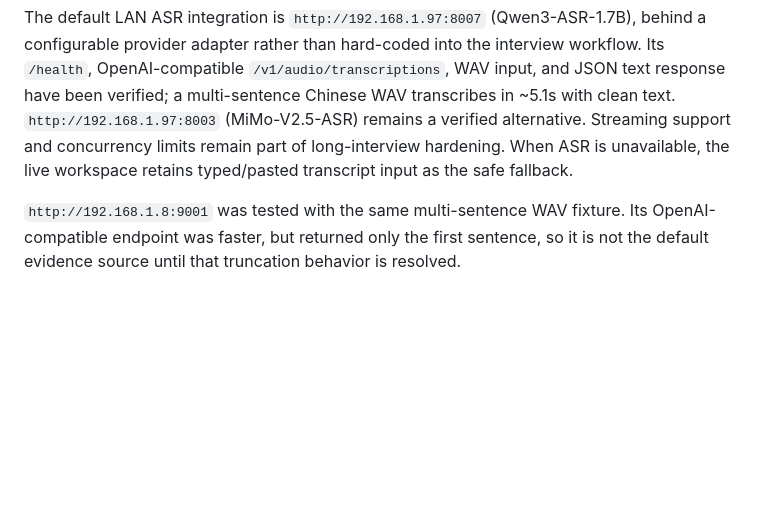
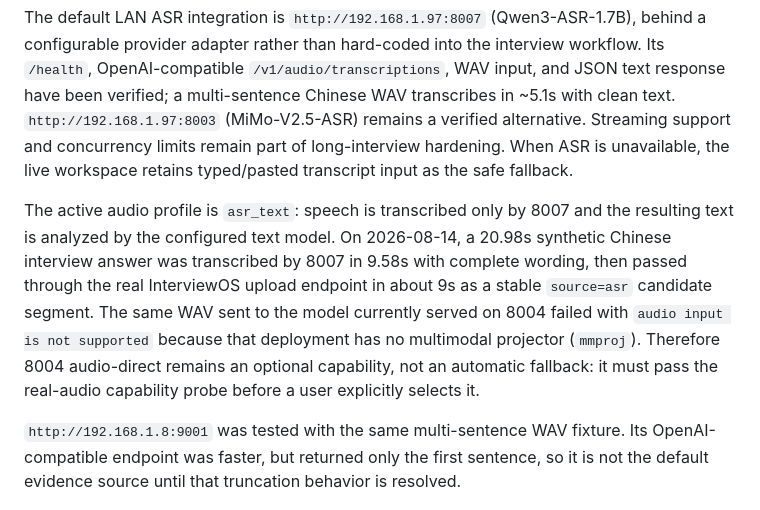
Before and after one commit to eThAN02010506/InterviewOS, a Markdown page: README.md, the part around the change. Rendered like a GitHub page; blank space fills up the shorter version.

Commit message:
docs: record the validated 8007-only speech pipeline
Document the same-audio comparison between Qwen3-ASR on port 8007 and the current port 8004 deployment. Record the successful real InterviewOS upload, measured latency, stable ASR segment semantics, and the 8004 missing-mmproj failure. Clarify that audio-direct is opt-in only after a real-audio capability probe and must never silently replace the selected ASR path.

```diff
--- a/README.md
+++ b/README.md
@@ -640,6 +640,16 @@ verified alternative. Streaming support and concurrency limits remain part of
 long-interview hardening. When ASR is unavailable, the live workspace retains
 typed/pasted transcript input as the safe fallback.
 
+The active audio profile is `asr_text`: speech is transcribed only by 8007 and the
+resulting text is analyzed by the configured text model. On 2026-08-14, a 20.98s
+synthetic Chinese interview answer was transcribed by 8007 in 9.58s with complete
+wording, then passed through the real InterviewOS upload endpoint in about 9s as a
+stable `source=asr` candidate segment. The same WAV sent to the model currently
+served on 8004 failed with `audio input is not supported` because that deployment
+has no multimodal projector (`mmproj`). Therefore 8004 audio-direct remains an
+optional capability, not an automatic fallback: it must pass the real-audio
+capability probe before a user explicitly selects it.
+
 `http://192.168.1.8:9001` was tested with the same multi-sentence WAV fixture. Its
 OpenAI-compatible endpoint was faster, but returned only the first sentence, so it
 is not the default evidence source until that truncation behavior is resolved.
```
Also changed, not shown: docs/product_requirements.md (+2 -1 lines).
